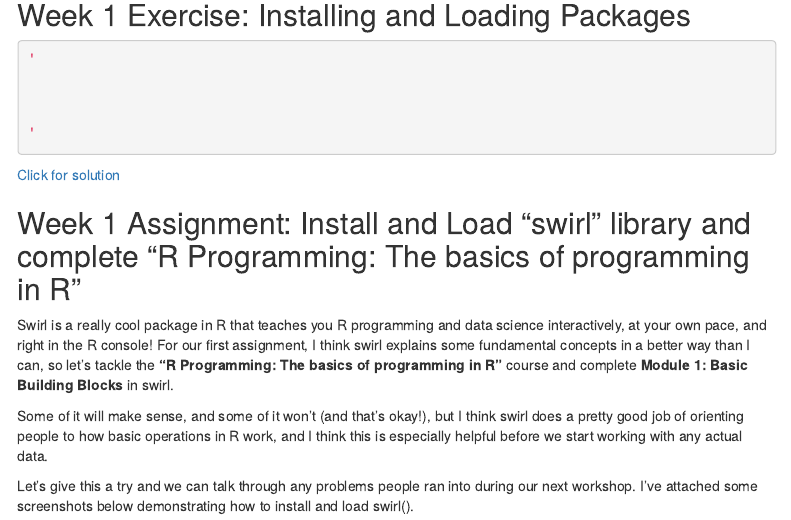
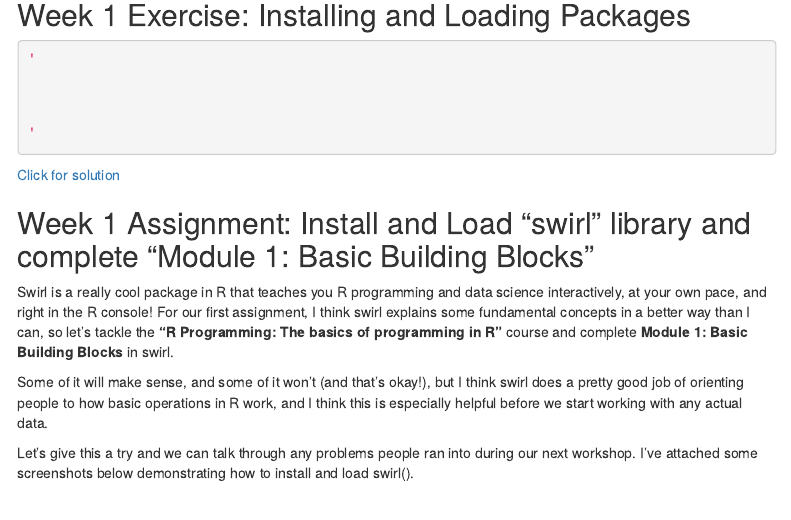
Before and after one commit to steventmartinez/CABLAB-R-Workshop-Series, an R Markdown document (CABLAB_R_online.Rmd): the page in a window 1100 px wide, from 5210 px down. Rendered offline with R 4.5, knitr and Pandoc, with nearby package versions; some code elsewhere in the file could not run offline; a font, style sheet, LaTeX package, included part or bibliography that could not be used is replaced or left out; menus at the side of the page are left out.

Commit message:
Final update

```diff
--- a/CABLAB_R_online.Rmd
+++ b/CABLAB_R_online.Rmd
@@ -213,7 +213,7 @@
 
 
 
-##  Week 1 Assignment: Install and Load "swirl" library and complete "R Programming: The basics of programming in R"
+##  Week 1 Assignment: Install and Load "swirl" library and complete "Module 1: Basic Building Blocks"
 Swirl is a really cool package in R that teaches you R programming and data science interactively, at your own pace, and right in the R console! For our first assignment, I think swirl explains some fundamental concepts in a better way than I can, so let's tackle the **"R Programming: The basics of programming in R"** course and complete **Module 1: Basic Building Blocks** in swirl.
 
 Some of it will make sense, and some of it won't (and that's okay!), but I think swirl does a pretty good job of orienting people to how basic operations in R work, and I think this is especially helpful before we start working with any actual data.
```
